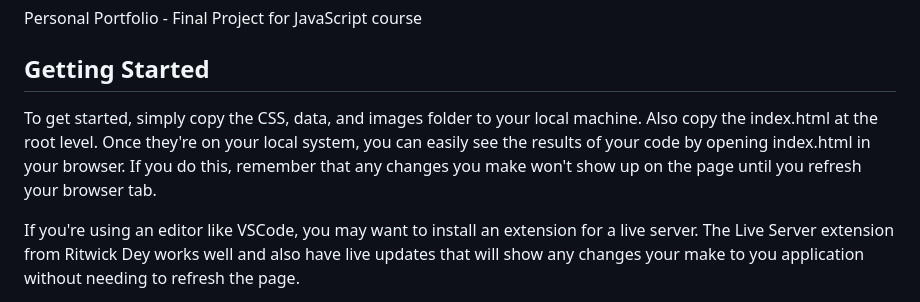
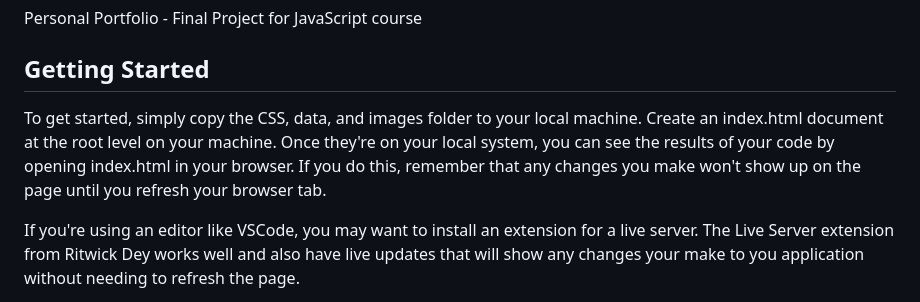
Before and after one commit to veselinn16/udacity-fend-c3-project, a Markdown page: README.md, the part around the change. GitHub-like rendering.

Commit message:
minor change to text in Getting Started section

```diff
--- a/README.md
+++ b/README.md
@@ -4,7 +4,7 @@ Personal Portfolio - Final Project for JavaScript course
 
 ## Getting Started
 
-To get started, simply copy the CSS, data, and images folder to your local machine. Also copy the index.html at the root level. Once they're on your local system, you can easily see the results of your code by opening index.html in your browser. If you do this, remember that any changes you make won't show up on the page until you refresh your browser tab.
+To get started, simply copy the CSS, data, and images folder to your local machine. Create an index.html document at the root level on your machine. Once they're on your local system, you can see the results of your code by opening index.html in your browser. If you do this, remember that any changes you make won't show up on the page until you refresh your browser tab.
 
 If you're using an editor like VSCode, you may want to install an extension for a live server. The Live Server extension from Ritwick Dey works well and also have live updates that will show any changes your make to you application without needing to refresh the page.
 
```
